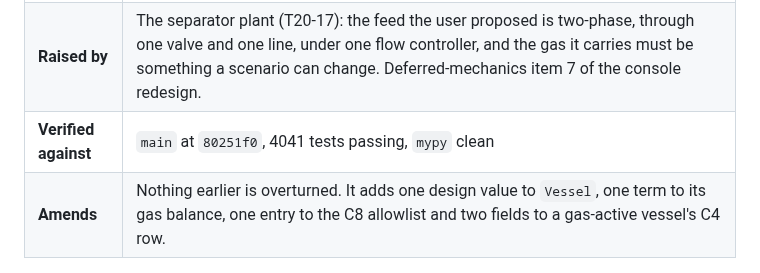
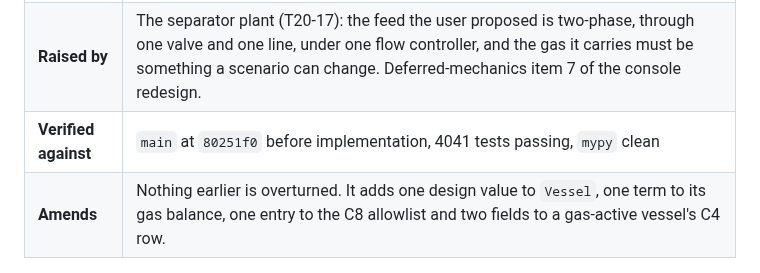
Before and after one commit to gareytwin1/plant-simulator, a Markdown page: docs/ADR_0002_TYPED_PORTS.md, the part around the change. Drawn GitHub-style.

Commit message:
T20-5: Mark Amendment 4's verified-against row as the pre-implementation baseline
Co-Authored-By: Claude Opus 5.5 <noreply@anthropic.com>

```diff
--- a/docs/ADR_0002_TYPED_PORTS.md
+++ b/docs/ADR_0002_TYPED_PORTS.md
@@ -1363,7 +1363,7 @@ T5-5 then runs against the corrected specification, also on Sonnet.
 |---|---|
 | **Status** | Accepted 14 October 2026. **Implemented by T20-5**, alongside this text (`app/equipment/vessel.py`, `app/engine/coupling.py`, `app/disturbances/malfunction.py`, `app/plant/units.py`). |
 | **Raised by** | The separator plant (T20-17): the feed the user proposed is two-phase, through one valve and one line, under one flow controller, and the gas it carries must be something a scenario can change. Deferred-mechanics item 7 of the console redesign. |
-| **Verified against** | `main` at `80251f0`, 4041 tests passing, `mypy` clean |
+| **Verified against** | `main` at `80251f0` before implementation, 4041 tests passing, `mypy` clean |
 | **Amends** | Nothing earlier is overturned. It adds one design value to `Vessel`, one term to its gas balance, one entry to the C8 allowlist and two fields to a gas-active vessel's C4 row. |
 
 ### D.0 The problem
```
